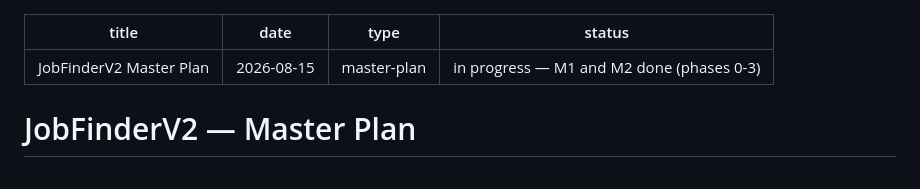
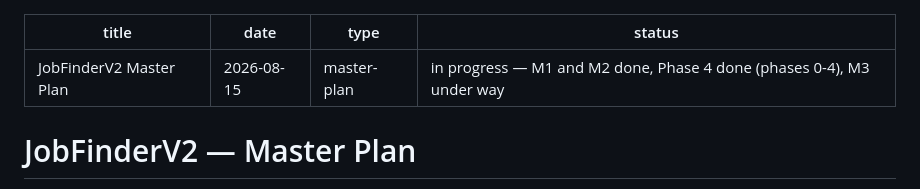
Before and after one commit to MiladBahariQaragoz/JobFinderV2, a Markdown page: docs/MASTER_PLAN.md, the part around the change. Drawn GitHub-style.

Commit message:
docs: status header reflects Phase 4 merged to main

```diff
--- a/docs/MASTER_PLAN.md
+++ b/docs/MASTER_PLAN.md
@@ -2,7 +2,7 @@
 title: JobFinderV2 Master Plan
 date: 2026-08-15
 type: master-plan
-status: in progress — M1 and M2 done (phases 0-3)
+status: in progress — M1 and M2 done, Phase 4 done (phases 0-4), M3 under way
 ---
 
 # JobFinderV2 — Master Plan
```
